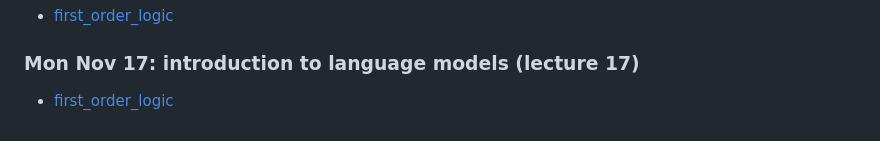
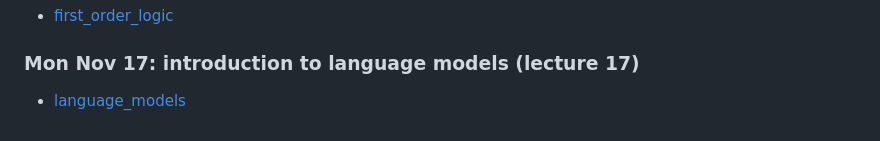
Before and after one commit to stanford-cs221/autumn2025-lectures, a Markdown page: README.md, the part around the change. GitHub-like rendering.

Commit message:
quick fix language models

```diff
--- a/README.md
+++ b/README.md
@@ -84,4 +84,4 @@ To run locally:
 
 ### Mon Nov 17: introduction to language models (lecture 17)
 
-- [first_order_logic](https://stanford-cs221.github.io/autumn2025-lectures/langauge_models.pdf)
+- [language_models](https://stanford-cs221.github.io/autumn2025-lectures/langauge_models.pdf)
```
